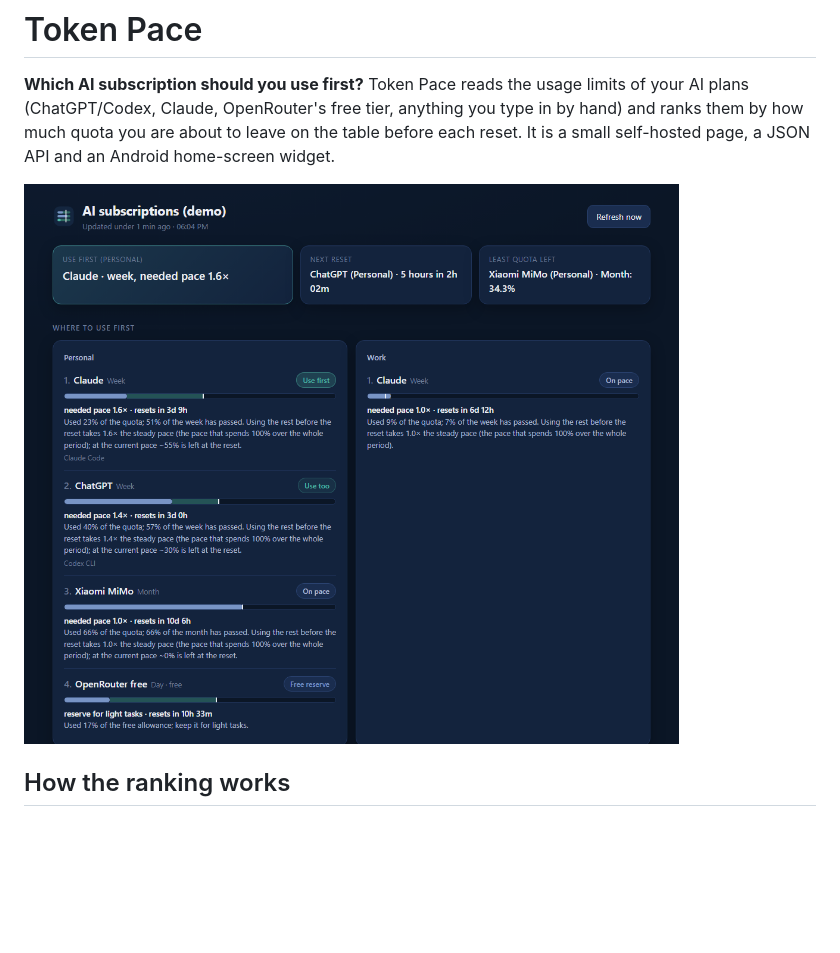
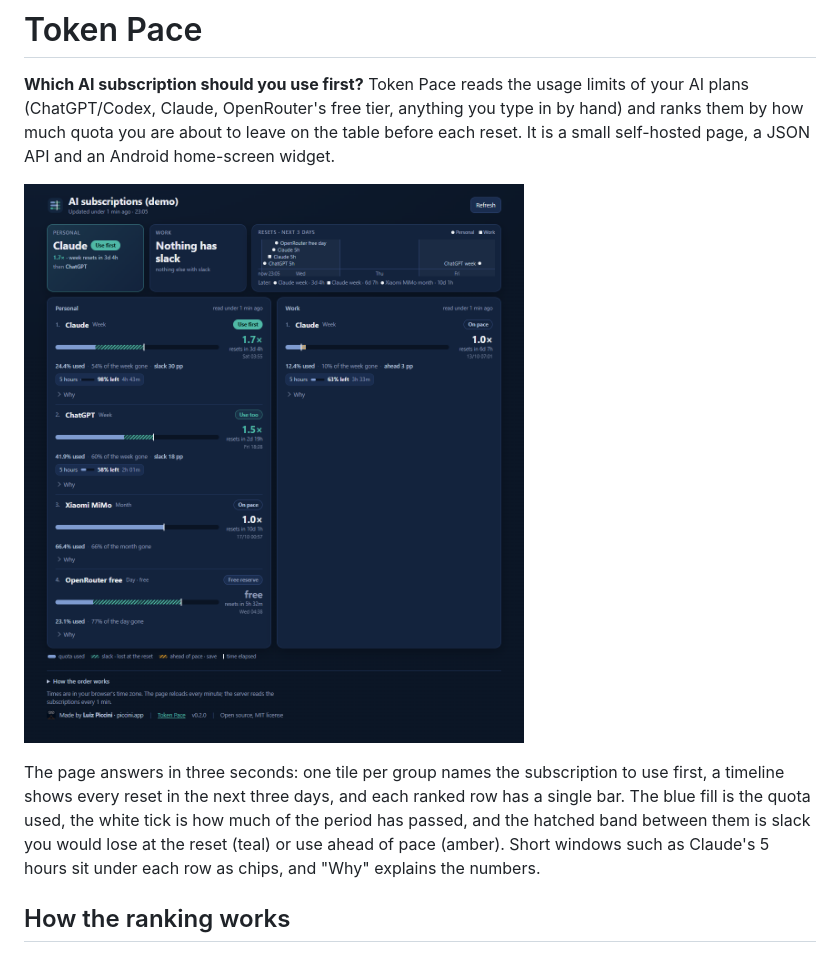
Before and after one commit to LuizPiccini/tokenpace, a Markdown page: README.md, the part around the change. Rendered like a GitHub page; pictures changed too: docs/screenshot.png; blank space fills up the shorter version.

Commit message:
0.2.0: visual redesign with one pace bar per subscription

```diff
--- a/README.md
+++ b/README.md
@@ -6,6 +6,13 @@ hand) and ranks them by how much quota you are about to leave on the table befor
 reset. It is a small self-hosted page, a JSON API and an Android home-screen widget.
 
 ![The tokenpace page in demo mode](docs/screenshot.png)
+
+The page answers in three seconds: one tile per group names the subscription to use
+first, a timeline shows every reset in the next three days, and each ranked row has a
+single bar. The blue fill is the quota used, the white tick is how much of the period
+has passed, and the hatched band between them is slack you would lose at the reset
+(teal) or use ahead of pace (amber). Short windows such as Claude's 5 hours sit under
+each row as chips, and "Why" explains the numbers.
 
 ## How the ranking works
 
```
Also changed, not shown: 5 other files.
